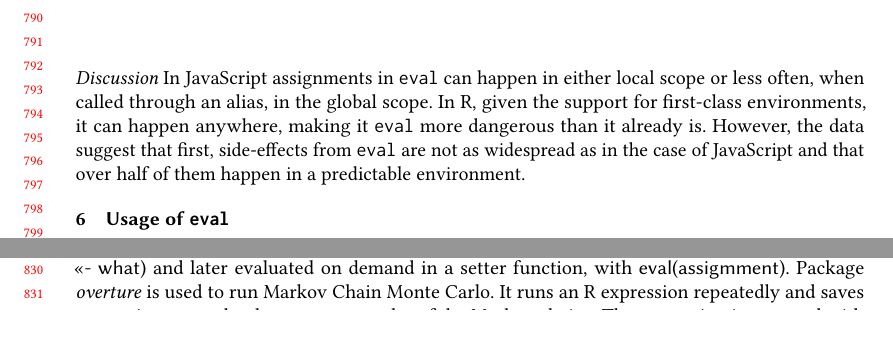
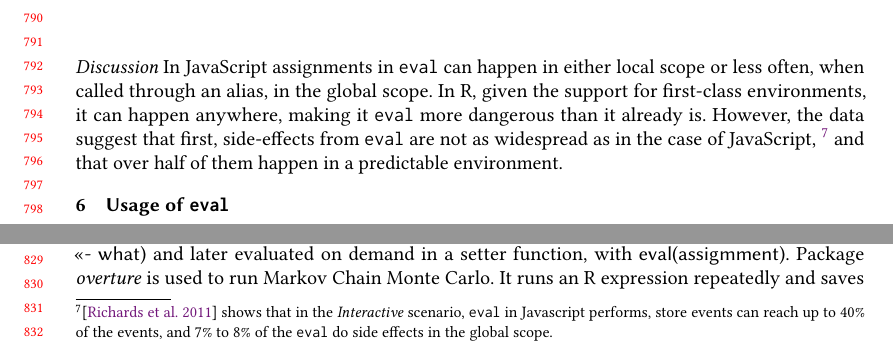
Before and after one commit to aviralg/revalstudy, a LaTeX paper (paper/main.tex): two parts of page 17 of 23, joined at a grey line, cut so that both start at the same text. Compiled offline with pdfLaTeX.

Commit message:
Side effects: numbers to compare with javascript

```diff
--- a/paper/main.tex
+++ b/paper/main.tex
@@ -1176,7 +1180,7 @@ local scope or less often, when called through an alias, in the global scope.
 In R, given the support for first-class environments, it can happen anywhere,
 making it \eval more dangerous than it already is. However, the data  suggest
 that first, side-effects from \eval are not as widespread as in the case of
-JavaScript and that over half of them happen in a predictable environment.
+JavaScript, \footnote{\citep{ecoop11} shows that in the \emph{Interactive} scenario, \eval in Javascript performs, store events can reach up to 40\% of the events, and 7\% to 8\% of the \eval do side effects in the global scope. } and that over half of them happen in a predictable environment.
 
 \section{Usage of \eval}
 
```
Also changed, not shown: paper/main.tex (4 more changed lines).
